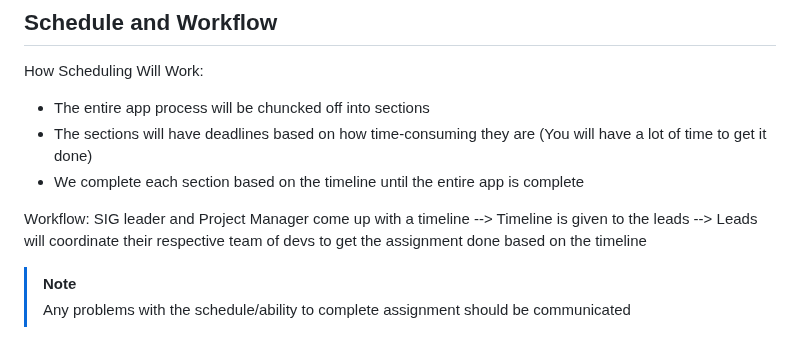
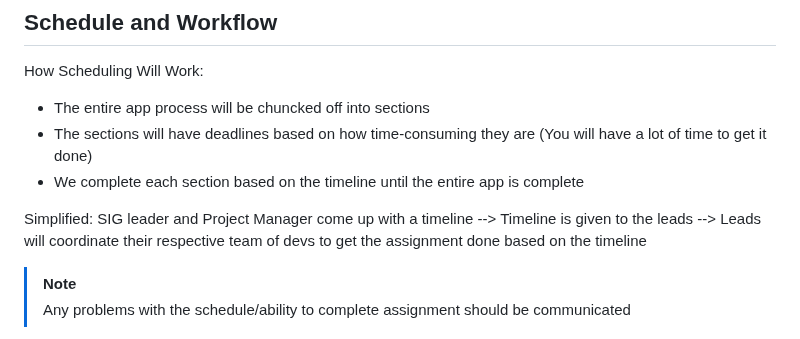
Before and after one commit to acm-uic/student-task-manager-sig-mobile-dev, a Markdown page: README.md, the part around the change. GitHub-like rendering.

```diff
--- a/README.md
+++ b/README.md
@@ -152,8 +152,10 @@ How Scheduling Will Work:
 - The sections will have deadlines based on how time-consuming they are (You will have a lot of time to get it done)
 - We complete each section based on the timeline until the entire app is complete
 
-Workflow:
-SIG leader and Project Manager come up with a timeline --> Timeline is given to the leads --> Leads will coordinate their respective team of devs to get the assignment done based on the timeline
+Simplified:
+SIG leader and Project Manager come up with a timeline -->
+Timeline is given to the leads -->
+Leads will coordinate their respective team of devs to get the assignment done based on the timeline
 
 > [!NOTE]
 > Any problems with the schedule/ability to complete assignment should be communicated
```
